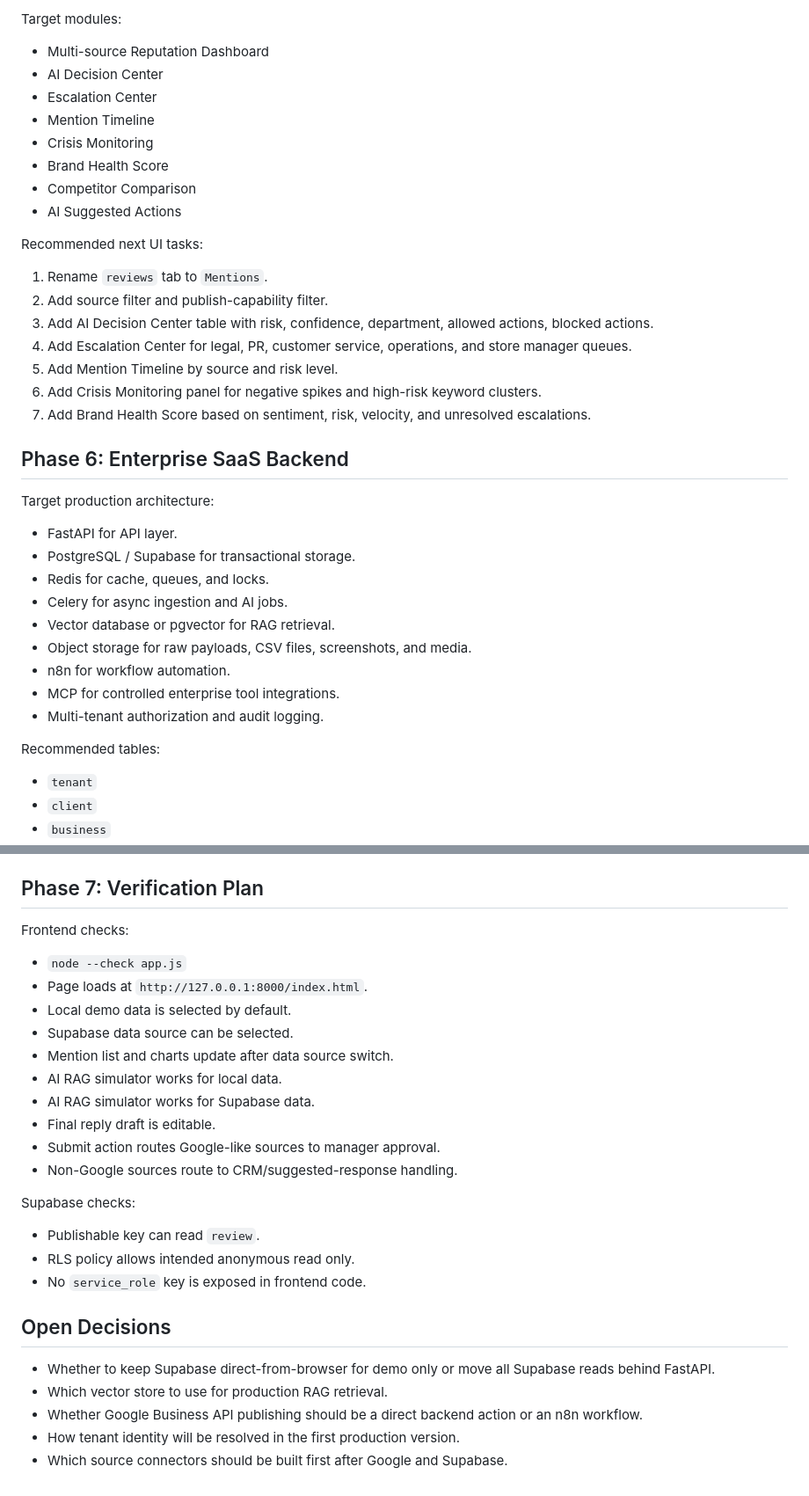
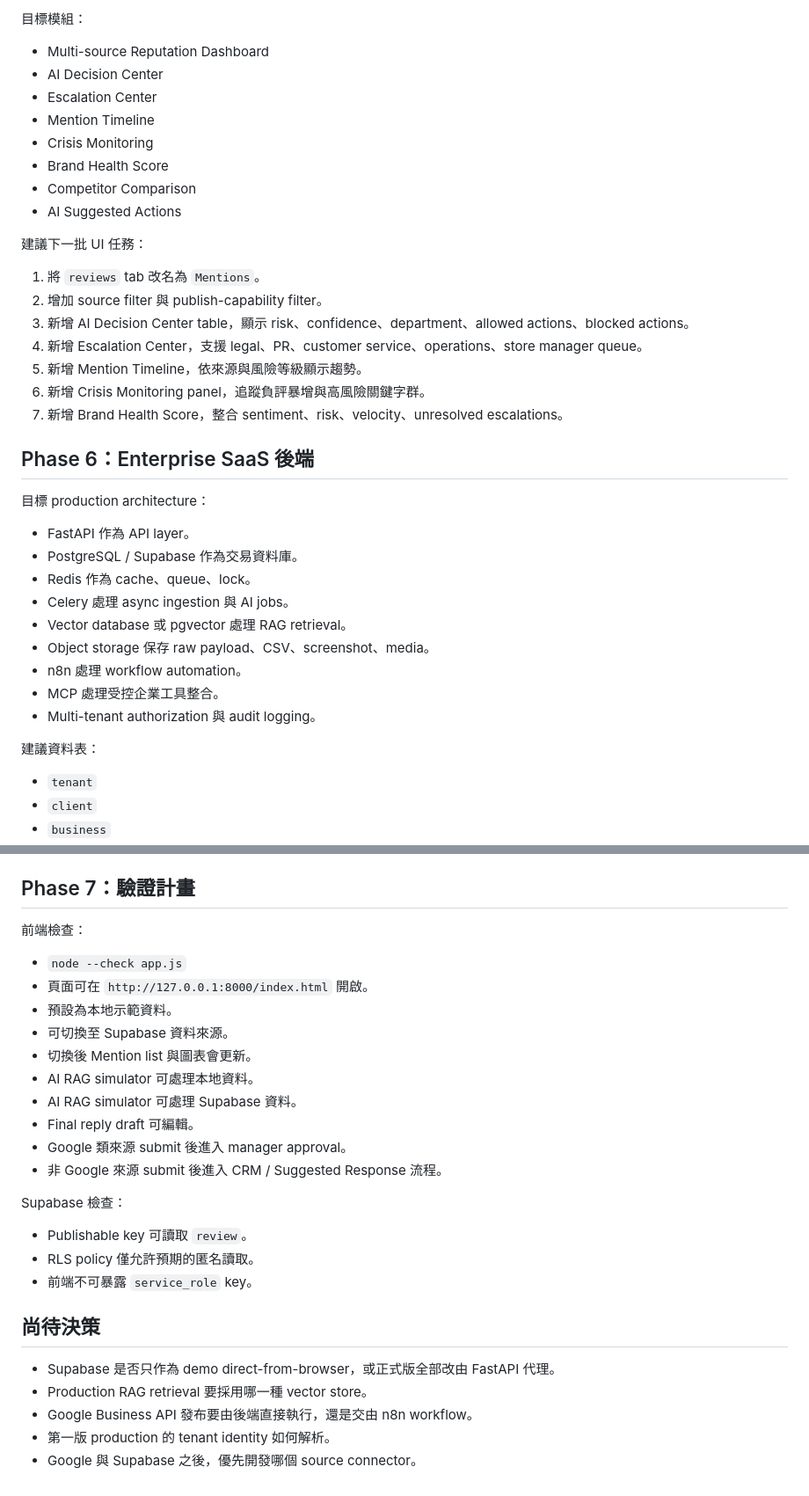
Before and after one commit to jimm1218/Group_projectA, a Markdown page: implementation_plan.md, 2 parts joined by grey strips. Shown at 88% size. Drawn GitHub-style.

```diff
--- a/implementation_plan.md
+++ b/implementation_plan.md
@@ -163,5 +163,5 @@ Current UI is still adapted from the legacy Google Review dashboard.
 
-Target modules:
+目標模組：
 
 - Multi-source Reputation Dashboard
 - AI Decision Center
@@ -172,31 +172,31 @@ Target modules:
 - Competitor Comparison
 - AI Suggested Actions
 
-Recommended next UI tasks:
+建議下一批 UI 任務：
 
-1. Rename `reviews` tab to `Mentions`.
-2. Add source filter and publish-capability filter.
-3. Add AI Decision Center table with risk, confidence, department, allowed actions, blocked actions.
-4. Add Escalation Center for legal, PR, customer service, operations, and store manager queues.
-5. Add Mention Timeline by source and risk level.
-6. Add Crisis Monitoring panel for negative spikes and high-risk keyword clusters.
-7. Add Brand Health Score based on sentiment, risk, velocity, and unresolved escalations.
+1. 將 `reviews` tab 改名為 `Mentions`。
+2. 增加 source filter 與 publish-capability filter。
+3. 新增 AI Decision Center table，顯示 risk、confidence、department、allowed actions、blocked actions。
+4. 新增 Escalation Center，支援 legal、PR、customer service、operations、store manager queue。
+5. 新增 Mention Timeline，依來源與風險等級顯示趨勢。
+6. 新增 Crisis Monitoring panel，追蹤負評暴增與高風險關鍵字群。
+7. 新增 Brand Health Score，整合 sentiment、risk、velocity、unresolved escalations。
 
-## Phase 6: Enterprise SaaS Backend
+## Phase 6：Enterprise SaaS 後端
 
-Target production architecture:
+目標 production architecture：
 
-- FastAPI for API layer.
-- PostgreSQL / Supabase for transactional storage.
-- Redis for cache, queues, and locks.
-- Celery for async ingestion and AI jobs.
-- Vector database or pgvector for RAG retrieval.
-- Object storage for raw payloads, CSV files, screenshots, and media.
-- n8n for workflow automation.
-- MCP for controlled enterprise tool integrations.
-- Multi-tenant authorization and audit logging.
+- FastAPI 作為 API layer。
+- PostgreSQL / Supabase 作為交易資料庫。
+- Redis 作為 cache、queue、lock。
+- Celery 處理 async ingestion 與 AI jobs。
+- Vector database 或 pgvector 處理 RAG retrieval。
+- Object storage 保存 raw payload、CSV、screenshot、media。
+- n8n 處理 workflow automation。
+- MCP 處理受控企業工具整合。
+- Multi-tenant authorization 與 audit logging。
 
-Recommended tables:
+建議資料表：
 
 - `tenant`
 - `client`
@@ -211,31 +211,31 @@ Recommended tables:
 - `policy_rule`
 - `audit_log`
 
-## Phase 7: Verification Plan
+## Phase 7：驗證計畫
 
-Frontend checks:
+前端檢查：
 
 - `node --check app.js`
-- Page loads at `http://127.0.0.1:8000/index.html`.
-- Local demo data is selected by default.
-- Supabase data source can be selected.
-- Mention list and charts update after data source switch.
-- AI RAG simulator works for local data.
-- AI RAG simulator works for Supabase data.
-- Final reply draft is editable.
-- Submit action routes Google-like sources to manager approval.
-- Non-Google sources route to CRM/suggested-response handling.
+- 頁面可在 `http://127.0.0.1:8000/index.html` 開啟。
+- 預設為本地示範資料。
+- 可切換至 Supabase 資料來源。
+- 切換後 Mention list 與圖表會更新。
+- AI RAG simulator 可處理本地資料。
+- AI RAG simulator 可處理 Supabase 資料。
+- Final reply draft 可編輯。
+- Google 類來源 submit 後進入 manager approval。
+- 非 Google 來源 submit 後進入 CRM / Suggested Response 流程。
 
-Supabase checks:
+Supabase 檢查：
 
-- Publishable key can read `review`.
-- RLS policy allows intended anonymous read only.
-- No `service_role` key is exposed in frontend code.
+- Publishable key 可讀取 `review`。
+- RLS policy 僅允許預期的匿名讀取。
+- 前端不可暴露 `service_role` key。
 
-## Open Decisions
+## 尚待決策
 
-- Whether to keep Supabase direct-from-browser for demo only or move all Supabase reads behind FastAPI.
-- Which vector store to use for production RAG retrieval.
-- Whether Google Business API publishing should be a direct backend action or an n8n workflow.
-- How tenant identity will be resolved in the first production version.
-- Which source connectors should be built first after Google and Supabase.
+- Supabase 是否只作為 demo direct-from-browser，或正式版全部改由 FastAPI 代理。
+- Production RAG retrieval 要採用哪一種 vector store。
+- Google Business API 發布要由後端直接執行，還是交由 n8n workflow。
+- 第一版 production 的 tenant identity 如何解析。
+- Google 與 Supabase 之後，優先開發哪個 source connector。
```
Also changed, not shown: other parts of implementation_plan.md (+86 -86 lines).
